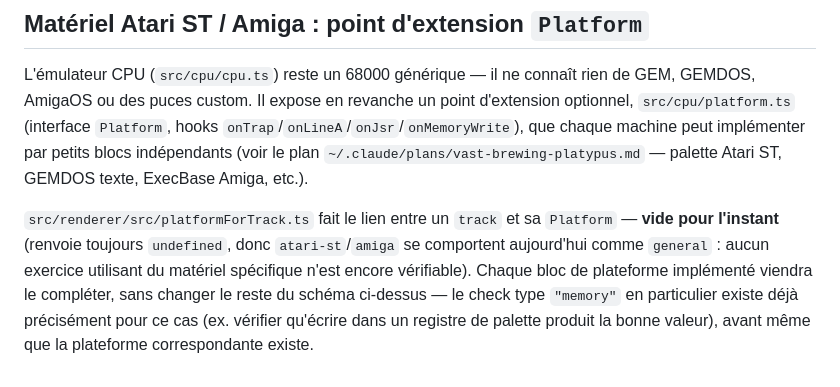
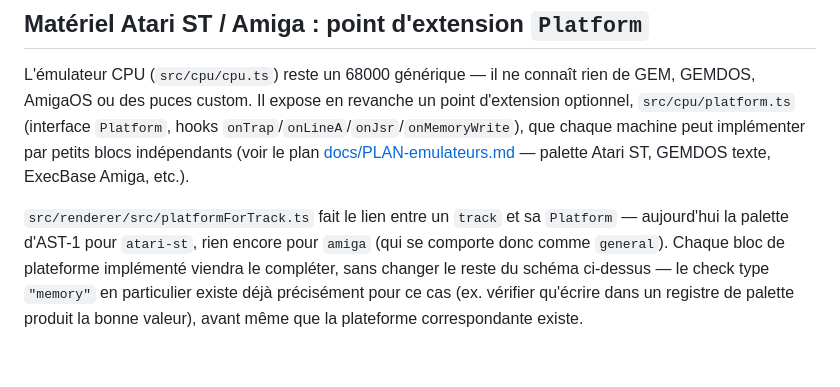
Before and after one commit to yannickmontfort-rgb/68k-trainer, a Markdown page: content/exercises/README.md, the part around the change. GitHub-like rendering.

```diff
--- a/content/exercises/README.md
+++ b/content/exercises/README.md
@@ -61,11 +61,10 @@ L'émulateur CPU (`src/cpu/cpu.ts`) reste un 68000 générique — il ne connaî
 AmigaOS ou des puces custom. Il expose en revanche un point d'extension optionnel,
 `src/cpu/platform.ts` (interface `Platform`, hooks `onTrap`/`onLineA`/`onJsr`/`onMemoryWrite`),
 que chaque machine peut implémenter par petits blocs indépendants (voir le plan
-`~/.claude/plans/vast-brewing-platypus.md` — palette Atari ST, GEMDOS texte, ExecBase Amiga, etc.).
+[docs/PLAN-emulateurs.md](../../docs/PLAN-emulateurs.md) — palette Atari ST, GEMDOS texte, ExecBase Amiga, etc.).
 
-`src/renderer/src/platformForTrack.ts` fait le lien entre un `track` et sa `Platform` — **vide pour
-l'instant** (renvoie toujours `undefined`, donc `atari-st`/`amiga` se comportent aujourd'hui comme
-`general` : aucun exercice utilisant du matériel spécifique n'est encore vérifiable). Chaque bloc de
-plateforme implémenté viendra le compléter, sans changer le reste du schéma ci-dessus — le check
+`src/renderer/src/platformForTrack.ts` fait le lien entre un `track` et sa `Platform` — aujourd'hui
+la palette d'AST-1 pour `atari-st`, rien encore pour `amiga` (qui se comporte donc comme `general`).
+Chaque bloc de plateforme implémenté viendra le compléter, sans changer le reste du schéma ci-dessus — le check
 type `"memory"` en particulier existe déjà précisément pour ce cas (ex. vérifier qu'écrire dans un
 registre de palette produit la bonne valeur), avant même que la plateforme correspondante existe.
```
Also changed, not shown: docs/PLAN-emulateurs.md (added, +158 -0 lines).
